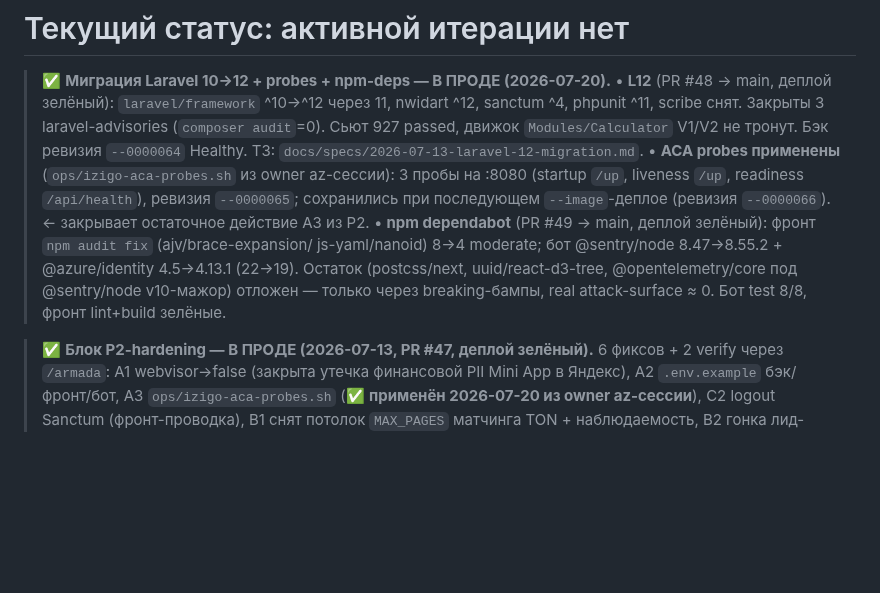
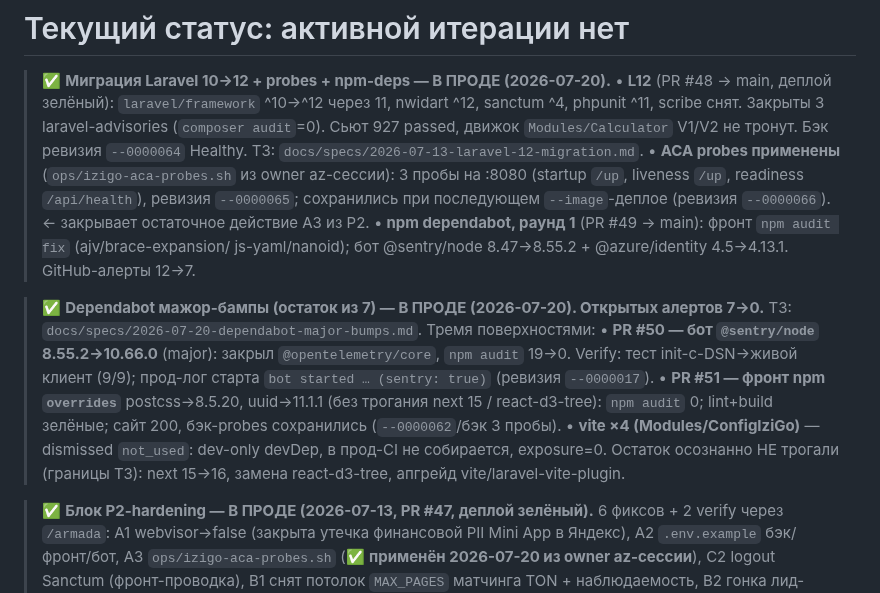
Before and after one commit to bronxtc52/izigo, a Markdown page: plan.md, the part around the change. Rendered like a GitHub page; blank space fills up the shorter version.

Commit message:
docs(plan): dependabot мажор-бампы (7→0) в проде — PR #50/#51 + vite dismiss [skip ci]
Co-Authored-By: Claude Opus 4.8 <noreply@anthropic.com>

```diff
--- a/plan.md
+++ b/plan.md
@@ -8,10 +8,17 @@
 > • **ACA probes применены** (`ops/izigo-aca-probes.sh` из owner az-сессии): 3 пробы на :8080
 >   (startup `/up`, liveness `/up`, readiness `/api/health`), ревизия `--0000065`; сохранились
 >   при последующем `--image`-деплое (ревизия `--0000066`). ← закрывает остаточное действие A3 из P2.
-> • **npm dependabot** (PR #49 → main, деплой зелёный): фронт `npm audit fix` (ajv/brace-expansion/
->   js-yaml/nanoid) 8→4 moderate; бот @sentry/node 8.47→8.55.2 + @azure/identity 4.5→4.13.1 (22→19).
->   Остаток (postcss/next, uuid/react-d3-tree, @opentelemetry/core под @sentry/node v10-мажор) отложен —
->   только через breaking-бампы, real attack-surface ≈ 0. Бот test 8/8, фронт lint+build зелёные.
+> • **npm dependabot, раунд 1** (PR #49 → main): фронт `npm audit fix` (ajv/brace-expansion/
+>   js-yaml/nanoid); бот @sentry/node 8.47→8.55.2 + @azure/identity 4.5→4.13.1. GitHub-алерты 12→7.
+
+> ✅ **Dependabot мажор-бампы (остаток из 7) — В ПРОДЕ (2026-07-20). Открытых алертов 7→0.**
+> ТЗ: `docs/specs/2026-07-20-dependabot-major-bumps.md`. Тремя поверхностями:
+> • **PR #50 — бот `@sentry/node` 8.55.2→10.66.0** (major): закрыл `@opentelemetry/core`, `npm audit` 19→0.
+>   Verify: тест init-с-DSN→живой клиент (9/9); прод-лог старта `bot started … (sentry: true)` (ревизия `--0000017`).
+> • **PR #51 — фронт npm `overrides`** postcss→8.5.20, uuid→11.1.1 (без трогания next 15 / react-d3-tree):
+>   `npm audit` 0; lint+build зелёные; сайт 200, бэк-probes сохранились (`--0000062`/бэк 3 пробы).
+> • **vite ×4 (Modules/ConfigIziGo)** — dismissed `not_used`: dev-only devDep, в прод-CI не собирается, exposure=0.
+> Остаток осознанно НЕ трогали (границы ТЗ): next 15→16, замена react-d3-tree, апгрейд vite/laravel-vite-plugin.
 
 > ✅ **Блок P2-hardening — В ПРОДЕ (2026-07-13, PR #47, деплой зелёный).** 6 фиксов + 2 verify через
 > `/armada`: A1 webvisor→false (закрыта утечка финансовой PII Mini App в Яндекс), A2 `.env.example`
```
